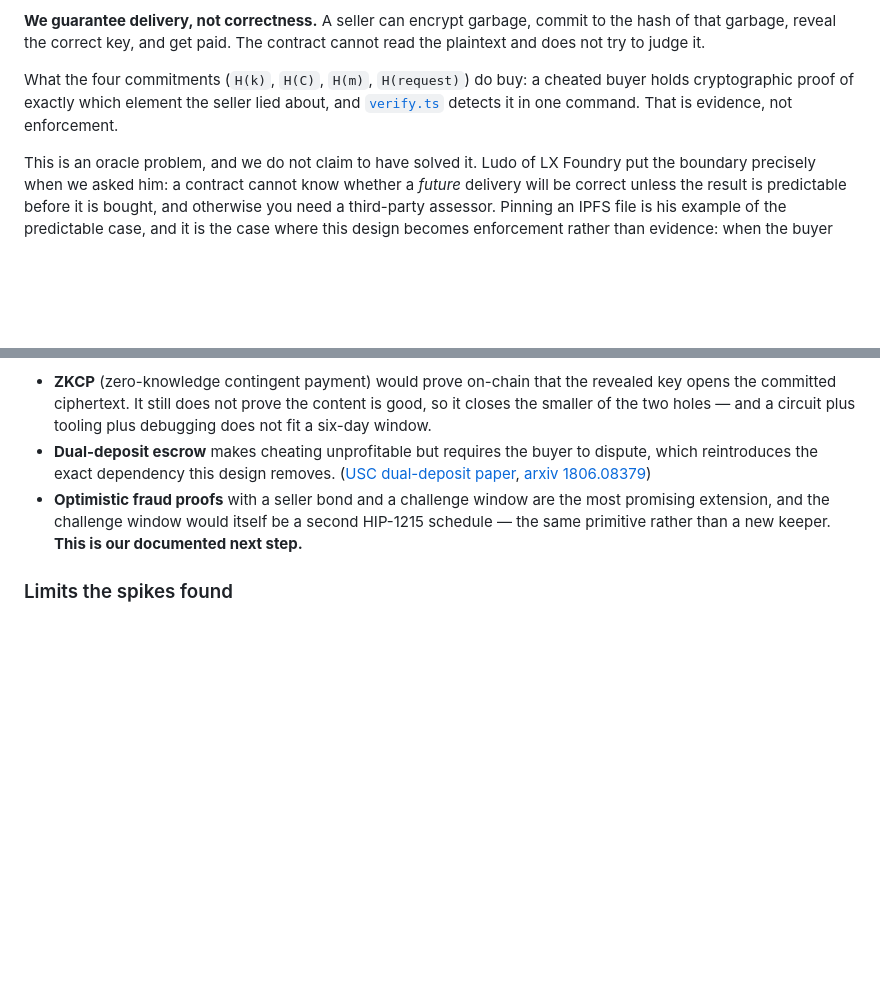
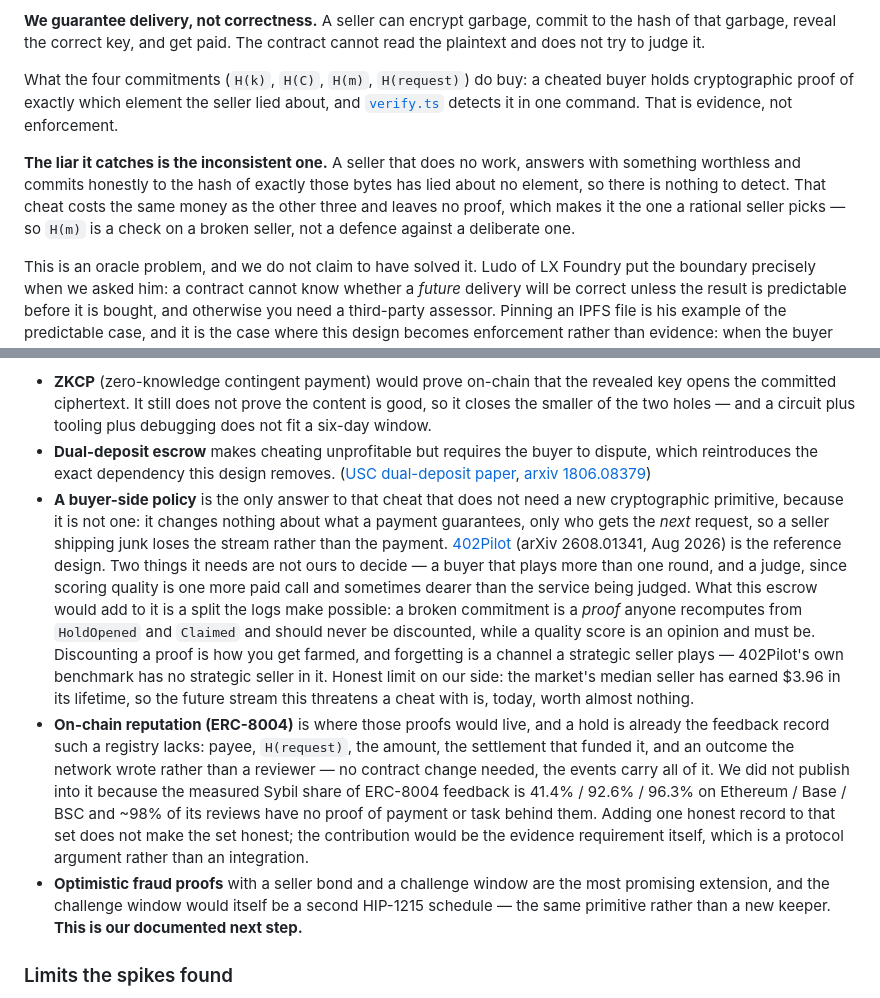
Before and after one commit to alexursol2/deadman_ethonline, a Markdown page: README.md, 2 parts joined by grey strips. GitHub-like rendering; blank space fills up the shorter version.

Commit message:
docs: the buyer-side answer to the garbage cheat, as roadmap not as code
Two additions to the list of things we did not build, from reading the buyer
side of x402: 402Pilot (arXiv 2608.01341) and ERC-8004. Both stay documented
rather than implemented — the first needs a quality judge, which is a paid call
we have no budget or evidence for inside the hackathon, and the second would
publish into a feedback set that is 92.6% Sybil on the chain we would publish
to. Neither is worth code four days out, and both are worth a judge knowing we
read them.

Also corrects one sentence that claimed more than it should. The four
commitments were described as proving which element the seller lied about, which
is true only of a seller whose commitments disagree with each other. One that
does no work, answers with something worthless and commits honestly to those
exact bytes has lied about no element. Since that cheat costs the same money and
leaves no proof, it is the one a rational seller picks — so H(m) is a check on a
broken seller, not a defence against a deliberate one.

No code touched.

Co-Authored-By: Claude Opus 5 <noreply@anthropic.com>
Claude-Session: https://claude.ai/code/session_01MDupWc6g2XsKkQAqZQMJDw

```diff
--- a/README.md
+++ b/README.md
@@ -91,6 +91,12 @@ What the four commitments (`H(k)`, `H(C)`, `H(m)`, `H(request)`) do buy: a cheat
 cryptographic proof of exactly which element the seller lied about, and
 [`verify.ts`](agent/src/verify.ts) detects it in one command. That is evidence, not enforcement.
 
+**The liar it catches is the inconsistent one.** A seller that does no work, answers with something
+worthless and commits honestly to the hash of exactly those bytes has lied about no element, so
+there is nothing to detect. That cheat costs the same money as the other three and leaves no proof,
+which makes it the one a rational seller picks — so `H(m)` is a check on a broken seller, not a
+defence against a deliberate one.
+
 This is an oracle problem, and we do not claim to have solved it. Ludo of LX Foundry put the
 boundary precisely when we asked him: a contract cannot know whether a *future* delivery will be
 correct unless the result is predictable before it is bought, and otherwise you need a third-party
@@ -114,6 +120,26 @@ Known solutions we did not build, and why:
   reintroduces the exact dependency this design removes.
   ([USC dual-deposit paper](https://anrg.usc.edu/www/papers/Dual_Deposit_ICBC_2019.pdf),
   [arxiv 1806.08379](https://arxiv.org/pdf/1806.08379))
+- **A buyer-side policy** is the only answer to that cheat that does not need a new cryptographic
+  primitive, because it is not one: it changes nothing about what a payment guarantees, only who
+  gets the *next* request, so a seller shipping junk loses the stream rather than the payment.
+  [402Pilot](https://arxiv.org/abs/2608.01341) (arXiv 2608.01341, Aug 2026) is the reference design.
+  Two things it needs are not ours to decide — a buyer that plays more than one round, and a judge,
+  since scoring quality is one more paid call and sometimes dearer than the service being judged.
+  What this escrow would add to it is a split the logs make possible: a broken commitment is a
+  *proof* anyone recomputes from `HoldOpened` and `Claimed` and should never be discounted, while a
+  quality score is an opinion and must be. Discounting a proof is how you get farmed, and forgetting
+  is a channel a strategic seller plays — 402Pilot's own benchmark has no strategic seller in it.
+  Honest limit on our side: the market's median seller has earned $3.96 in its lifetime, so the
+  future stream this threatens a cheat with is, today, worth almost nothing.
+- **On-chain reputation (ERC-8004)** is where those proofs would live, and a hold is already the
+  feedback record such a registry lacks: payee, `H(request)`, the amount, the settlement that funded
+  it, and an outcome the network wrote rather than a reviewer — no contract change needed, the
+  events carry all of it. We did not publish into it because the measured Sybil share of ERC-8004
+  feedback is 41.4% / 92.6% / 96.3% on Ethereum / Base / BSC and ~98% of its reviews have no proof
+  of payment or task behind them. Adding one honest record to that set does not make the set honest;
+  the contribution would be the evidence requirement itself, which is a protocol argument rather
+  than an integration.
 - **Optimistic fraud proofs** with a seller bond and a challenge window are the most promising
   extension, and the challenge window would itself be a second HIP-1215 schedule — the same
   primitive rather than a new keeper. **This is our documented next step.**
```
